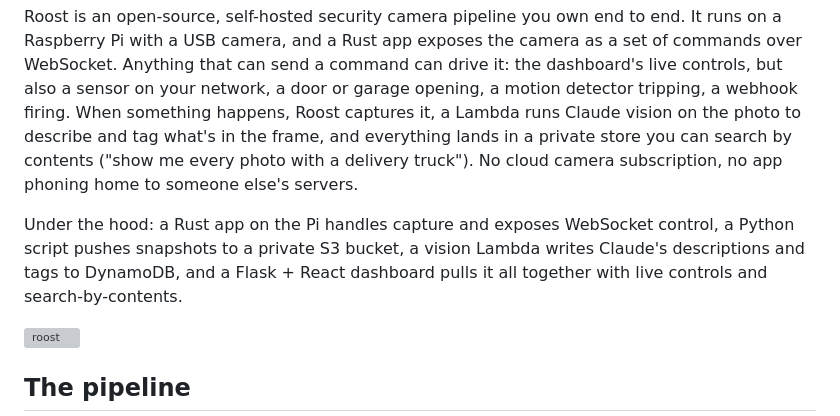
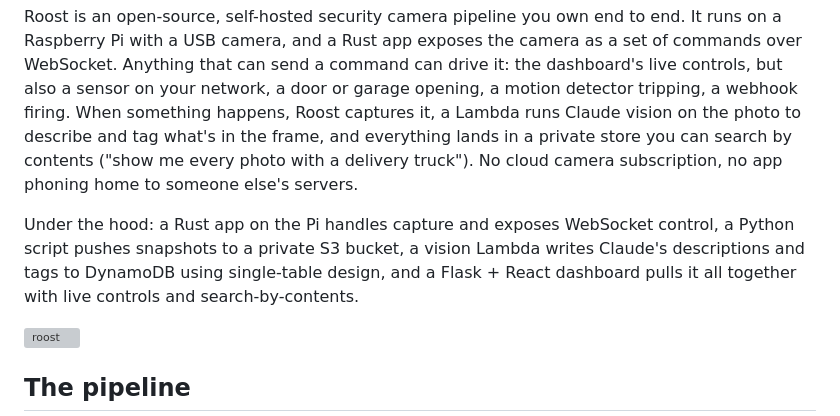
Before and after one commit to BottleBlueLLC/Roost, a Markdown page: README.md, the part around the change. Rendered like a GitHub page; grey boxes are pictures that could not be loaded.

Commit message:
Update README with DynamoDB design details
Added details about single-table design in DynamoDB.

```diff
--- a/README.md
+++ b/README.md
@@ -2,7 +2,7 @@
 
 Roost is an open-source, self-hosted security camera pipeline you own end to end. It runs on a Raspberry Pi with a USB camera, and a Rust app exposes the camera as a set of commands over WebSocket. Anything that can send a command can drive it: the dashboard's live controls, but also a sensor on your network, a door or garage opening, a motion detector tripping, a webhook firing. When something happens, Roost captures it, a Lambda runs Claude vision on the photo to describe and tag what's in the frame, and everything lands in a private store you can search by contents ("show me every photo with a delivery truck"). No cloud camera subscription, no app phoning home to someone else's servers.
 
-Under the hood: a Rust app on the Pi handles capture and exposes WebSocket control, a Python script pushes snapshots to a private S3 bucket, a vision Lambda writes Claude's descriptions and tags to DynamoDB, and a Flask + React dashboard pulls it all together with live controls and search-by-contents.
+Under the hood: a Rust app on the Pi handles capture and exposes WebSocket control, a Python script pushes snapshots to a private S3 bucket, a vision Lambda writes Claude's descriptions and tags to DynamoDB using single-table design, and a Flask + React dashboard pulls it all together with live controls and search-by-contents.
 
 <img width="1200" height="627" alt="roost" src="https://github.com/user-attachments/assets/d69d732b-1ec4-4320-806d-025825d3e425" />
 
```
